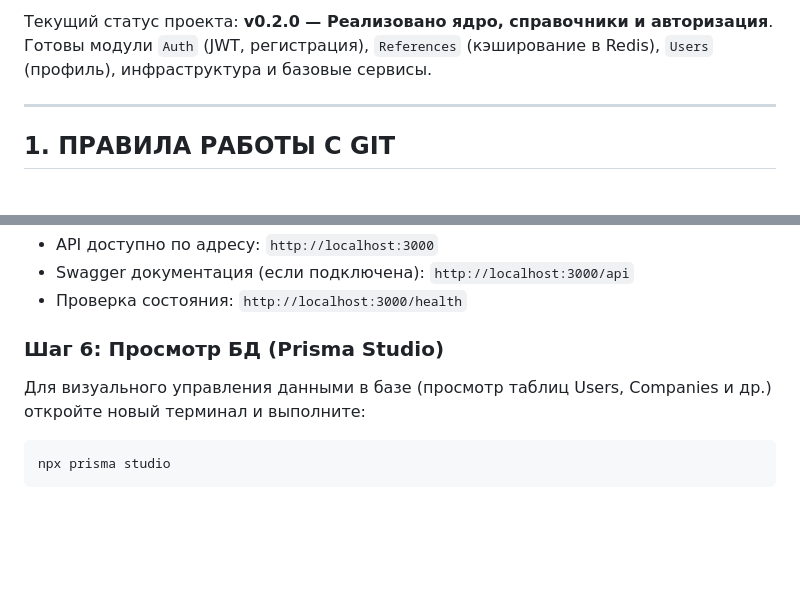
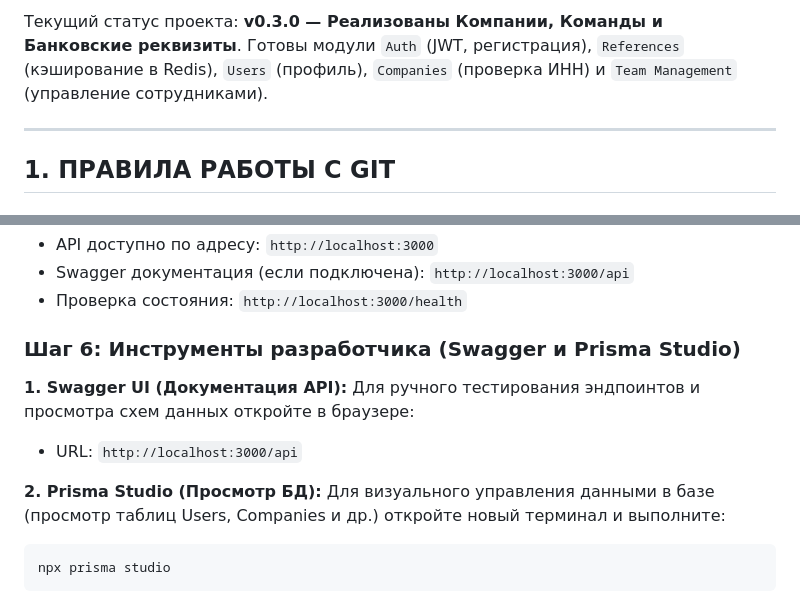
Before and after one commit to o1uh/avito_potato, a Markdown page: README.md, 2 parts joined by grey strips. Rendered like a GitHub page; blank space fills up the shorter version.

Commit message:
cfg(infra): обновление документации README

````diff
--- a/README.md
+++ b/README.md
@@ -1,5 +1,5 @@
-Текущий статус проекта: **v0.2.0 — Реализовано ядро, справочники и авторизация**.
-Готовы модули `Auth` (JWT, регистрация), `References` (кэширование в Redis), `Users` (профиль), инфраструктура и базовые сервисы.
+Текущий статус проекта: **v0.3.0 — Реализованы Компании, Команды и Банковские реквизиты**.
+Готовы модули `Auth` (JWT, регистрация), `References` (кэширование в Redis), `Users` (профиль), `Companies` (проверка ИНН) и `Team Management` (управление сотрудниками).
 
 ---
 
@@ -100,7 +100,12 @@ npm run start:dev
 *   Swagger документация (если подключена): `http://localhost:3000/api`
 *   Проверка состояния: `http://localhost:3000/health`
 
-### Шаг 6: Просмотр БД (Prisma Studio)
+### Шаг 6: Инструменты разработчика (Swagger и Prisma Studio)
+**1. Swagger UI (Документация API):**
+Для ручного тестирования эндпоинтов и просмотра схем данных откройте в браузере:
+*   URL: `http://localhost:3000/api`
+
+**2. Prisma Studio (Просмотр БД):**
 Для визуального управления данными в базе (просмотр таблиц Users, Companies и др.) откройте новый терминал и выполните:
 ```bash
 npx prisma studio
````
